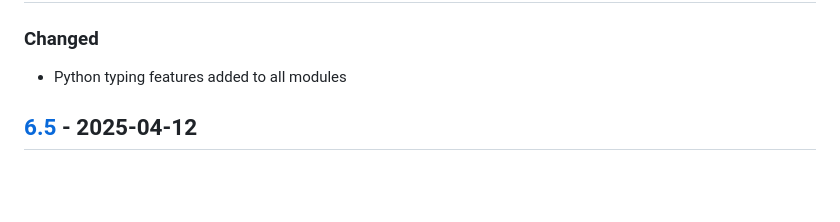
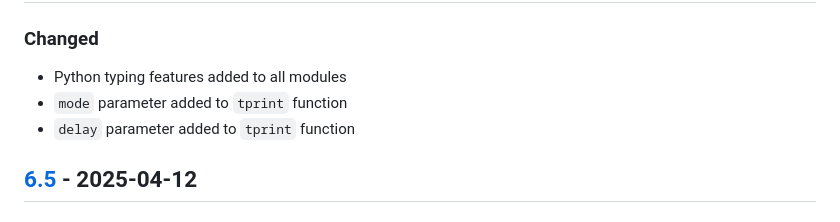
Before and after one commit to sepandhaghighi/art, a Markdown page: CHANGELOG.md, the part around the change. GitHub-like rendering; blank space fills up the shorter version.

Commit message:
log : changes logged.

```diff
--- a/CHANGELOG.md
+++ b/CHANGELOG.md
@@ -7,6 +7,8 @@ and this project adheres to [Semantic Versioning](http://semver.org/spec/v2.0.0.
 ## [Unreleased]
 ### Changed
 - Python typing features added to all modules
+- `mode` parameter added to `tprint` function
+- `delay` parameter added to `tprint` function
 ## [6.5] - 2025-04-12
 ### Added
 - 1 new 1-line-art
```
